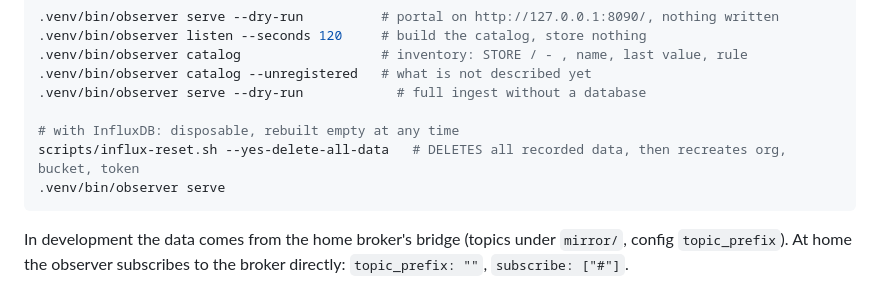
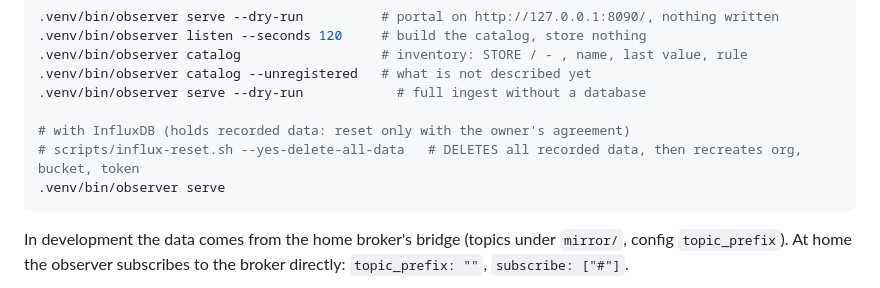
Before and after one commit to gume/HeatpumpsN, a Markdown page: observer/README.md, the part around the change. Rendered like a GitHub page.

````diff
--- a/observer/README.md
+++ b/observer/README.md
@@ -177,8 +177,8 @@ uv venv && uv pip install -e ".[dev]"
 .venv/bin/observer catalog --unregistered   # what is not described yet
 .venv/bin/observer serve --dry-run            # full ingest without a database
 
-# with InfluxDB: disposable, rebuilt empty at any time
-scripts/influx-reset.sh --yes-delete-all-data   # DELETES all recorded data, then recreates org, bucket, token
+# with InfluxDB (holds recorded data: reset only with the owner's agreement)
+# scripts/influx-reset.sh --yes-delete-all-data   # DELETES all recorded data, then recreates org, bucket, token
 .venv/bin/observer serve
 ```
 
````
Also changed, not shown: HANDOVER.md (+177 -111 lines), plans/observer_agentic_plan.md (+5 -4 lines).
